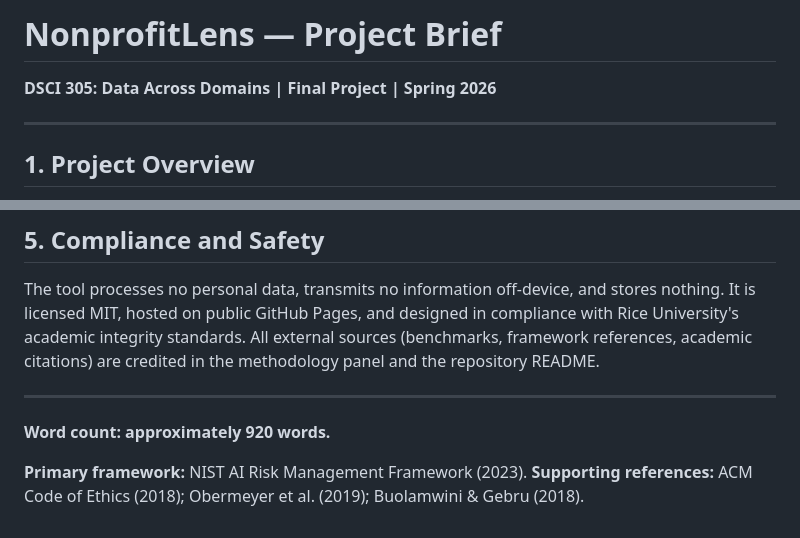
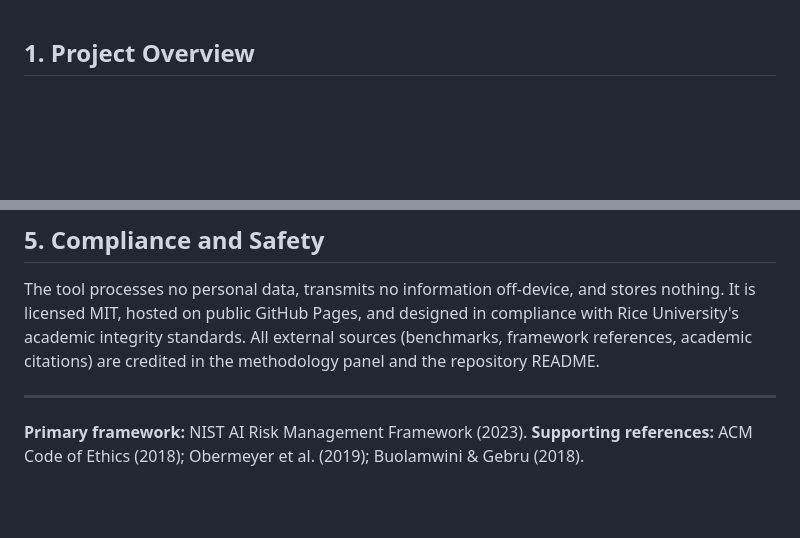
Before and after one commit to soohyuncho1/nonprofitlens, a Markdown page: PROJECT_BRIEF.md, 2 parts joined by grey strips. Drawn GitHub-style; blank space fills up the shorter version.

```diff
--- a/PROJECT_BRIEF.md
+++ b/PROJECT_BRIEF.md
@@ -1,8 +1,3 @@
-# NonprofitLens — Project Brief
-
-**DSCI 305: Data Across Domains | Final Project | Spring 2026**
-
----
 
 ## 1. Project Overview
 
@@ -42,8 +37,5 @@ The impact is bounded by what the tool deliberately does not do. NonprofitLens d
 The tool processes no personal data, transmits no information off-device, and stores nothing. It is licensed MIT, hosted on public GitHub Pages, and designed in compliance with Rice University's academic integrity standards. All external sources (benchmarks, framework references, academic citations) are credited in the methodology panel and the repository README.
 
 ---
-
-**Word count: approximately 920 words.**
-
 **Primary framework:** NIST AI Risk Management Framework (2023).
 **Supporting references:** ACM Code of Ethics (2018); Obermeyer et al. (2019); Buolamwini & Gebru (2018).
```
